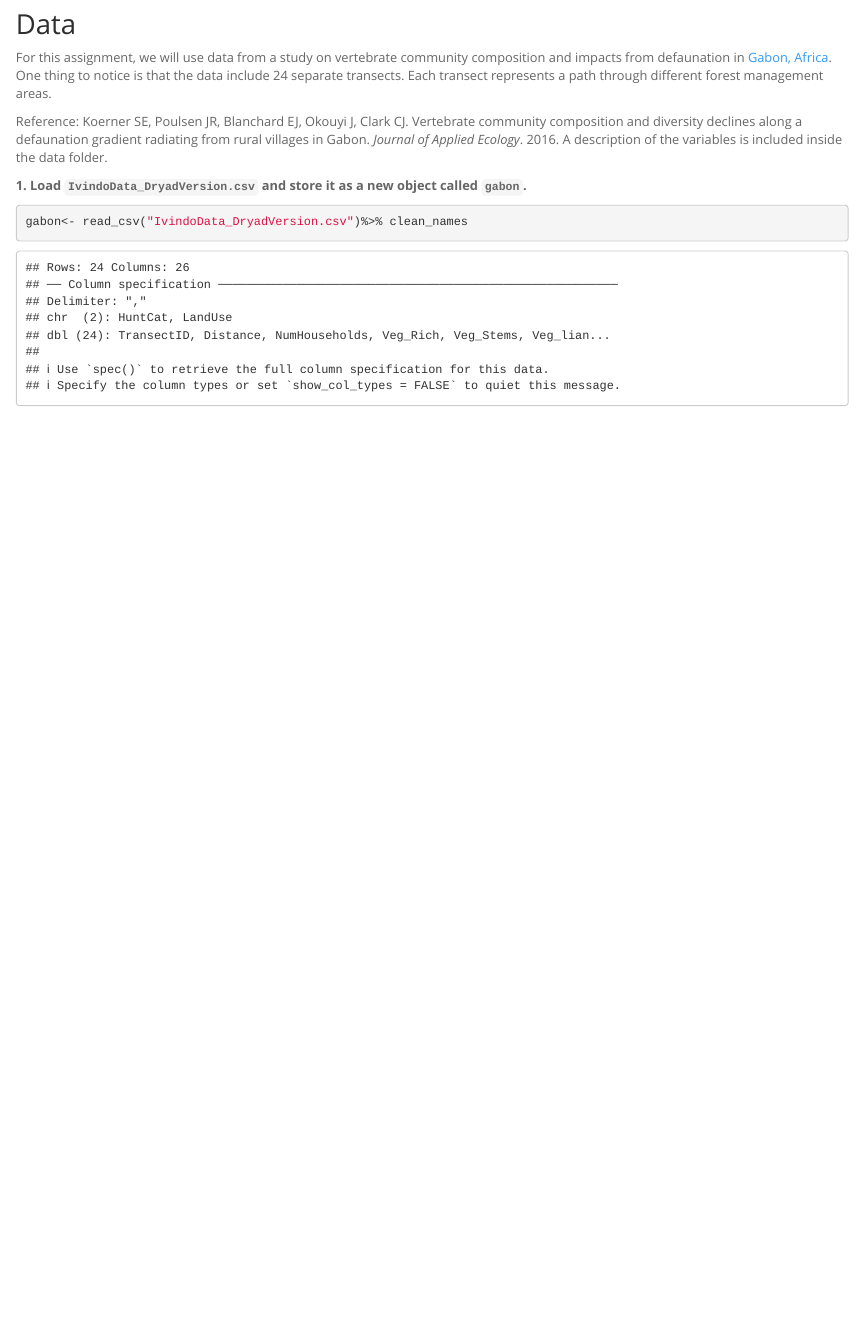
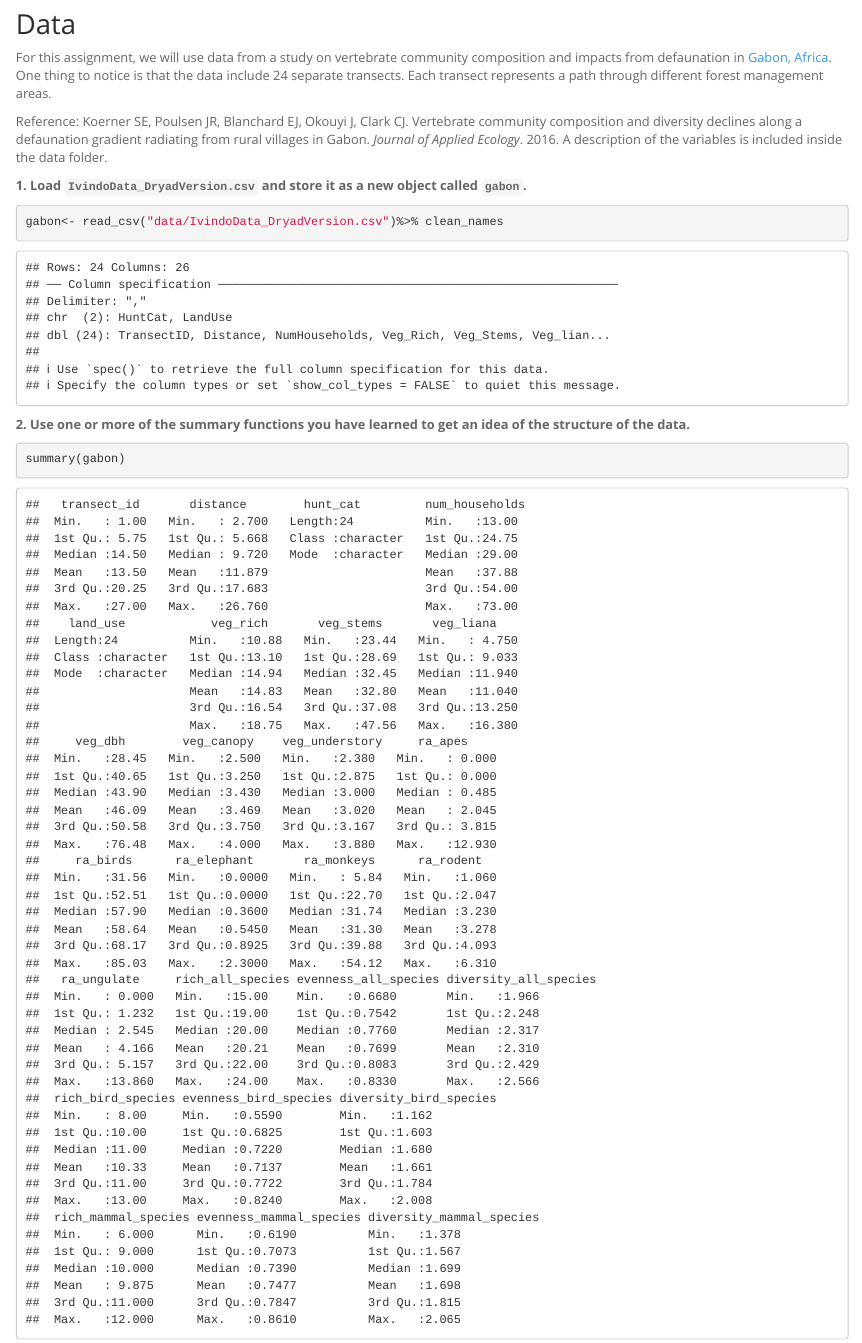
Before and after one commit to MirandaMustafa/BIS15L_W26_MMustafa, an R Markdown document (lab6/hw6.Rmd): the page in a window 1100 px wide, from 380 px down. Rendered offline with R 4.5, knitr and Pandoc, with nearby package versions; column names are cleaned by a stand-in for the janitor package.

Commit message:
uptate hw6

````diff
--- a/lab6/hw6.Rmd
+++ b/lab6/hw6.Rmd
@@ -23,12 +23,12 @@ Reference: Koerner SE, Poulsen JR, Blanchard EJ, Okouyi J, Clark CJ. Vertebrate
 
 **1. Load `IvindoData_DryadVersion.csv` and store it as a new object called `gabon`.**
 ```{r}
-gabon<- read_csv("IvindoData_DryadVersion.csv")%>% clean_names
+gabon<- read_csv("data/IvindoData_DryadVersion.csv")%>% clean_names
 ```
 
 **2. Use one or more of the summary functions you have learned to get an idea of the structure of the data.**
 ```{r}
-
+summary(gabon)
 ```
 
 **3. Clean the data as necessary following the conventions from lab 6.**
````
